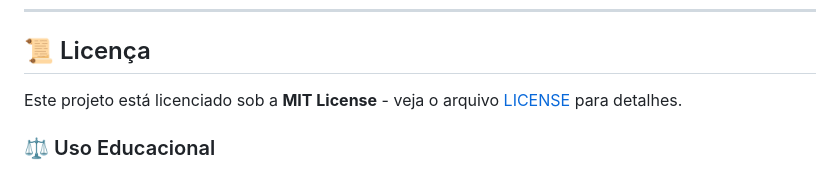
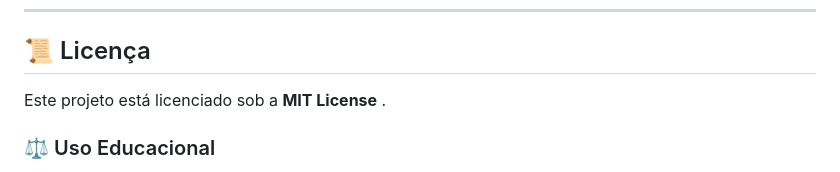
Before and after one commit to SamiraCavalcanti/Projeto1-Cyber, a Markdown page: README.md, the part around the change. GitHub-like rendering.

```diff
--- a/README.md
+++ b/README.md
@@ -410,7 +410,7 @@ Relatórios Gerados: 4 formatos diferentes
 
 ## 📜 Licença
 
-Este projeto está licenciado sob a **MIT License** - veja o arquivo [LICENSE](LICENSE) para detalhes.
+Este projeto está licenciado sob a **MIT License** .
 
 ### ⚖️ Uso Educacional
 
```
